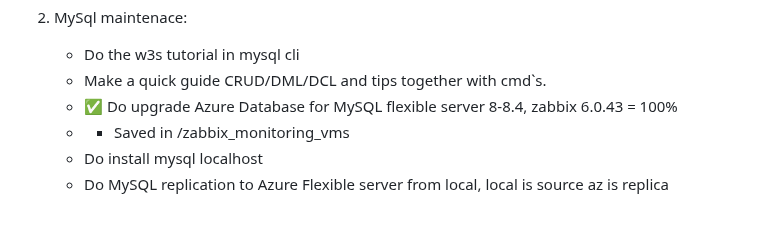
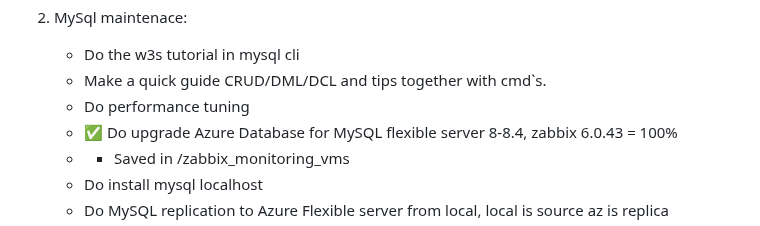
Before and after one commit to spawnmarvel/todo-and-current, a Markdown page: README.md, the part around the change. GitHub-like rendering.

```diff
--- a/README.md
+++ b/README.md
@@ -75,6 +75,7 @@ sudo apt autoclean
 2. MySql maintenace:
     - Do the w3s tutorial in mysql cli
     - Make a quick guide CRUD/DML/DCL and tips together with cmd`s.
+    - Do performance tuning
     - :white_check_mark: Do upgrade Azure Database for MySQL flexible server 8-8.4, zabbix 6.0.43 = 100%
     - - Saved in /zabbix_monitoring_vms
     - Do install mysql localhost
```
